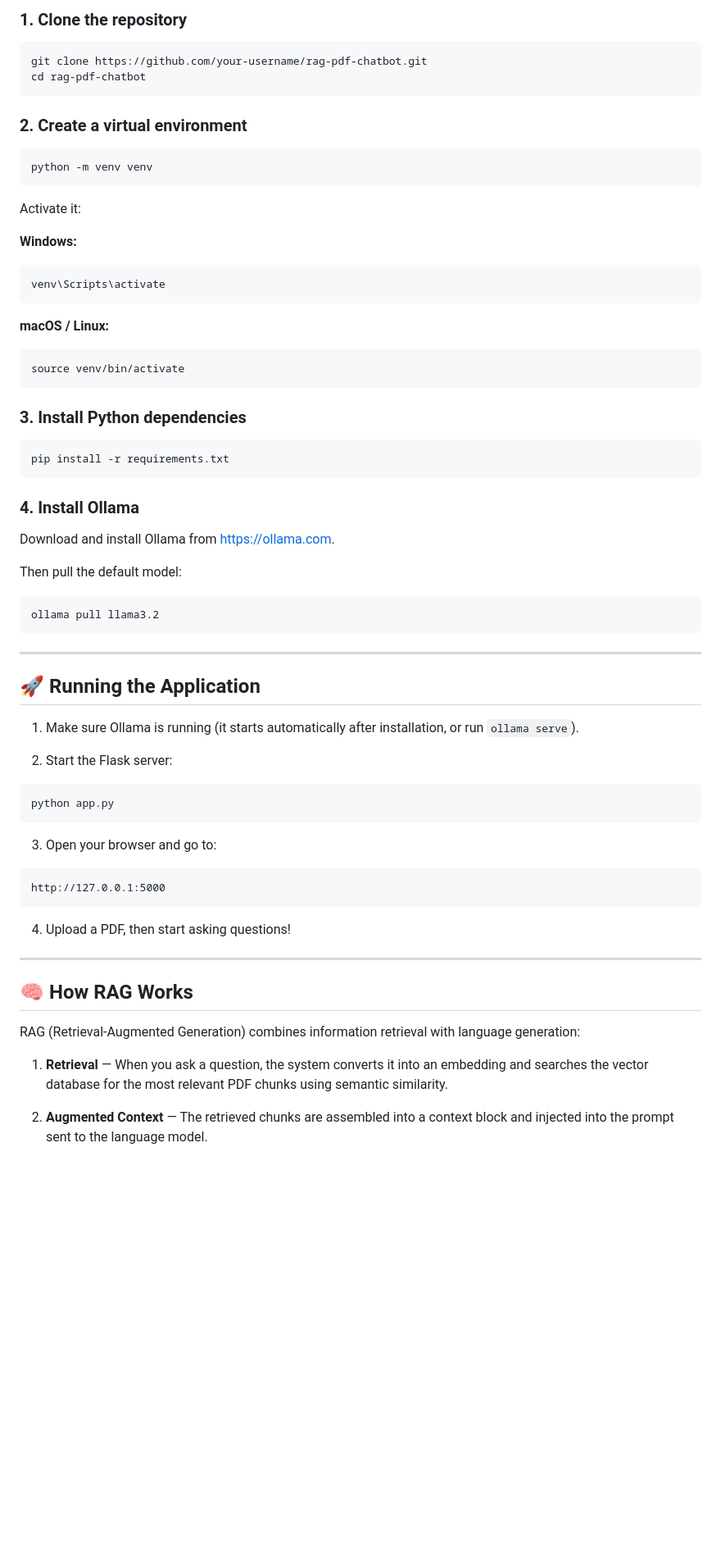
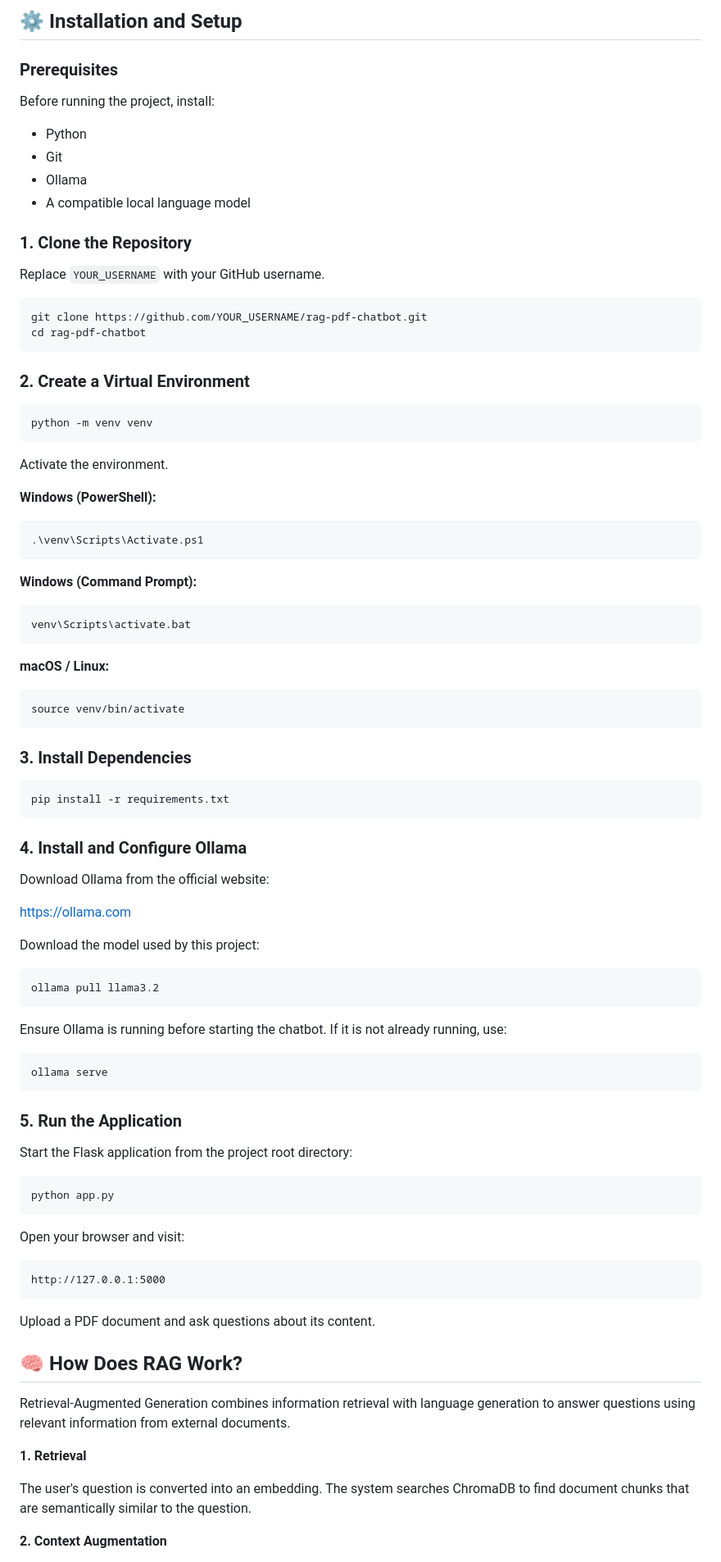
Before and after one commit to itx-rajput021/rag-pdf-chatbot, a Markdown page: README.md, the part around one of its changes. Shown at 82% size. Rendered like a GitHub page; blank space fills up the shorter version.

````diff
--- a/README.md
+++ b/README.md
@@ -51,72 +72,97 @@ Answer + Source References
 
-### 1. Clone the repository
+## ⚙️ Installation and Setup
+
+### Prerequisites
+
+Before running the project, install:
+
+- Python
+- Git
+- Ollama
+- A compatible local language model
+
+### 1. Clone the Repository
+
+Replace `YOUR_USERNAME` with your GitHub username.
 
 ```bash
-git clone https://github.com/your-username/rag-pdf-chatbot.git
+git clone https://github.com/YOUR_USERNAME/rag-pdf-chatbot.git
 cd rag-pdf-chatbot
 ```
 
-### 2. Create a virtual environment
+### 2. Create a Virtual Environment
 
 ```bash
 python -m venv venv
 ```
 
-Activate it:
+Activate the environment.
 
-**Windows:**
-```bash
-venv\Scripts\activate
+**Windows (PowerShell):**
+
+```powershell
+.\venv\Scripts\Activate.ps1
+```
+
+**Windows (Command Prompt):**
+
+```bat
+venv\Scripts\activate.bat
 ```
 
 **macOS / Linux:**
+
 ```bash
 source venv/bin/activate
 ```
 
-### 3. Install Python dependencies
+### 3. Install Dependencies
 
 ```bash
 pip install -r requirements.txt
 ```
 
-### 4. Install Ollama
+### 4. Install and Configure Ollama
 
-Download and install Ollama from [https://ollama.com](https://ollama.com).
+Download Ollama from the official website:
 
-Then pull the default model:
+[https://ollama.com](https://ollama.com)
+
+Download the model used by this project:
 
 ```bash
 ollama pull llama3.2
 ```
 
----
+Ensure Ollama is running before starting the chatbot. If it is not already running, use:
 
-## 🚀 Running the Application
+```bash
+ollama serve
+```
 
-1. Make sure Ollama is running (it starts automatically after installation, or run `ollama serve`).
+### 5. Run the Application
 
-2. Start the Flask server:
+Start the Flask application from the project root directory:
 
 ```bash
 python app.py
 ```
 
-3. Open your browser and go to:
+Open your browser and visit:
 
-```
+```text
 http://127.0.0.1:5000
 ```
 
-4. Upload a PDF, then start asking questions!
+Upload a PDF document and ask questions about its content.
 
----
+## 🧠 How Does RAG Work?
 
-## 🧠 How RAG Works
+Retrieval-Augmented Generation combines information retrieval with language generation to answer questions using relevant information from external documents.
 
-RAG (Retrieval-Augmented Generation) combines information retrieval with language generation:
+**1. Retrieval**
 
-1. **Retrieval** — When you ask a question, the system converts it into an embedding and searches the vector database for the most relevant PDF chunks using semantic similarity.
+The user's question is converted into an embedding. The system searches ChromaDB to find document chunks that are semantically similar to the question.
 
-2. **Augmented Context** — The retrieved chunks are assembled into a context block and injected into the prompt sent to the language model.
+**2. Context Augmentation**
 
````
Also changed, not shown: other parts of README.md (+107 -84 lines).
